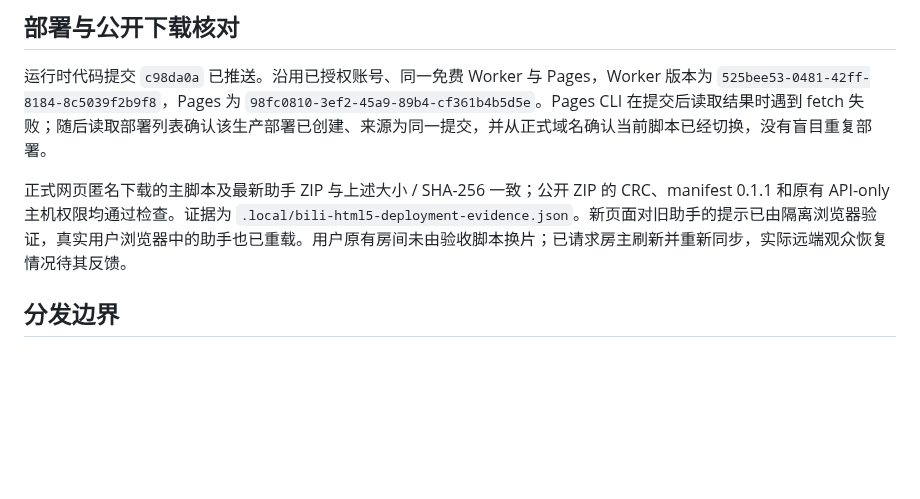
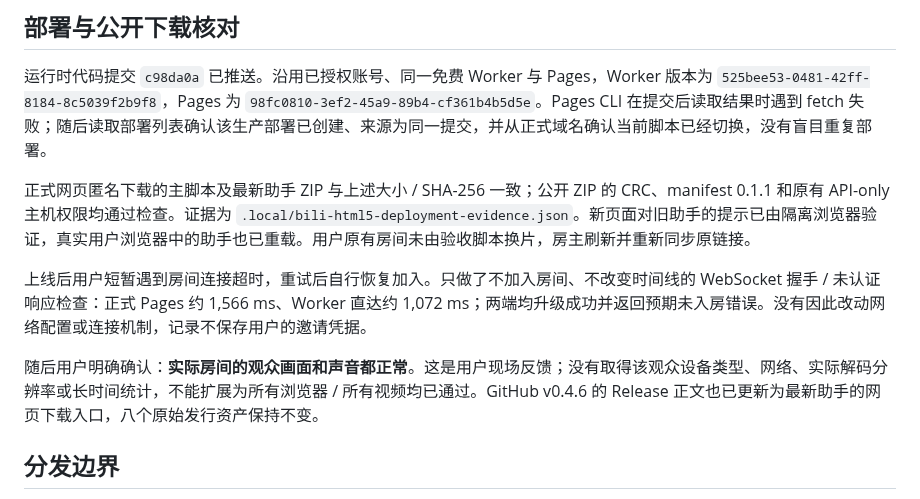
Before and after one commit to BorderArea01/VideoSreeeen, a Markdown page: docs/verification-bilibili-html5.md, the part around the change. GitHub-like rendering; blank space fills up the shorter version.

Commit message:
docs: record viewer recovery confirmed in real room [skip ci]

```diff
--- a/docs/verification-bilibili-html5.md
+++ b/docs/verification-bilibili-html5.md
@@ -30,7 +30,11 @@
 
 运行时代码提交 `c98da0a` 已推送。沿用已授权账号、同一免费 Worker 与 Pages，Worker 版本为 `525bee53-0481-42ff-8184-8c5039f2b9f8`，Pages 为 `98fc0810-3ef2-45a9-89b4-cf361b4b5d5e`。Pages CLI 在提交后读取结果时遇到 fetch 失败；随后读取部署列表确认该生产部署已创建、来源为同一提交，并从正式域名确认当前脚本已经切换，没有盲目重复部署。
 
-正式网页匿名下载的主脚本及最新助手 ZIP 与上述大小 / SHA-256 一致；公开 ZIP 的 CRC、manifest 0.1.1 和原有 API-only 主机权限均通过检查。证据为 `.local/bili-html5-deployment-evidence.json`。新页面对旧助手的提示已由隔离浏览器验证，真实用户浏览器中的助手也已重载。用户原有房间未由验收脚本换片；已请求房主刷新并重新同步，实际远端观众恢复情况待其反馈。
+正式网页匿名下载的主脚本及最新助手 ZIP 与上述大小 / SHA-256 一致；公开 ZIP 的 CRC、manifest 0.1.1 和原有 API-only 主机权限均通过检查。证据为 `.local/bili-html5-deployment-evidence.json`。新页面对旧助手的提示已由隔离浏览器验证，真实用户浏览器中的助手也已重载。用户原有房间未由验收脚本换片，房主刷新并重新同步原链接。
+
+上线后用户短暂遇到房间连接超时，重试后自行恢复加入。只做了不加入房间、不改变时间线的 WebSocket 握手 / 未认证响应检查：正式 Pages 约 1,566 ms、Worker 直达约 1,072 ms；两端均升级成功并返回预期未入房错误。没有因此改动网络配置或连接机制，记录不保存用户的邀请凭据。
+
+随后用户明确确认：**实际房间的观众画面和声音都正常**。这是用户现场反馈；没有取得该观众设备类型、网络、实际解码分辨率或长时间统计，不能扩展为所有浏览器 / 所有视频均已通过。GitHub v0.4.6 的 Release 正文也已更新为最新助手的网页下载入口，八个原始发行资产保持不变。
 
 ## 分发边界
 
```
